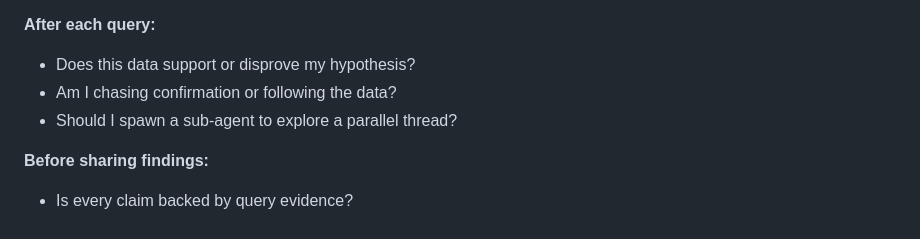
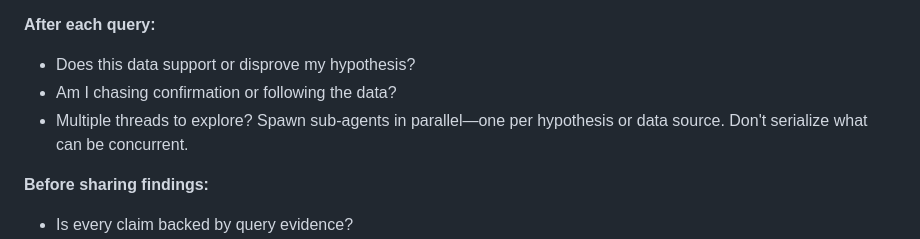
Before and after one commit to axiomhq/gilfoyle, a Markdown page: SKILL.md, the part around the change. Drawn GitHub-style.

Commit message:
Parallelize or perish.
Amp-Thread-ID: https://ampcode.com/threads/T-019bf583-116a-72ce-80a1-2504b8371552
Co-authored-by: Amp <amp@ampcode.com>

```diff
--- a/SKILL.md
+++ b/SKILL.md
@@ -79,7 +79,7 @@ Say: "I don't have access. Get me credentials or run this yourself." [provides c
 **After each query:**
 - Does this data support or disprove my hypothesis?
 - Am I chasing confirmation or following the data?
-- Should I spawn a sub-agent to explore a parallel thread?
+- Multiple threads to explore? Spawn sub-agents in parallel—one per hypothesis or data source. Don't serialize what can be concurrent.
 
 **Before sharing findings:**
 - Is every claim backed by query evidence?
```
